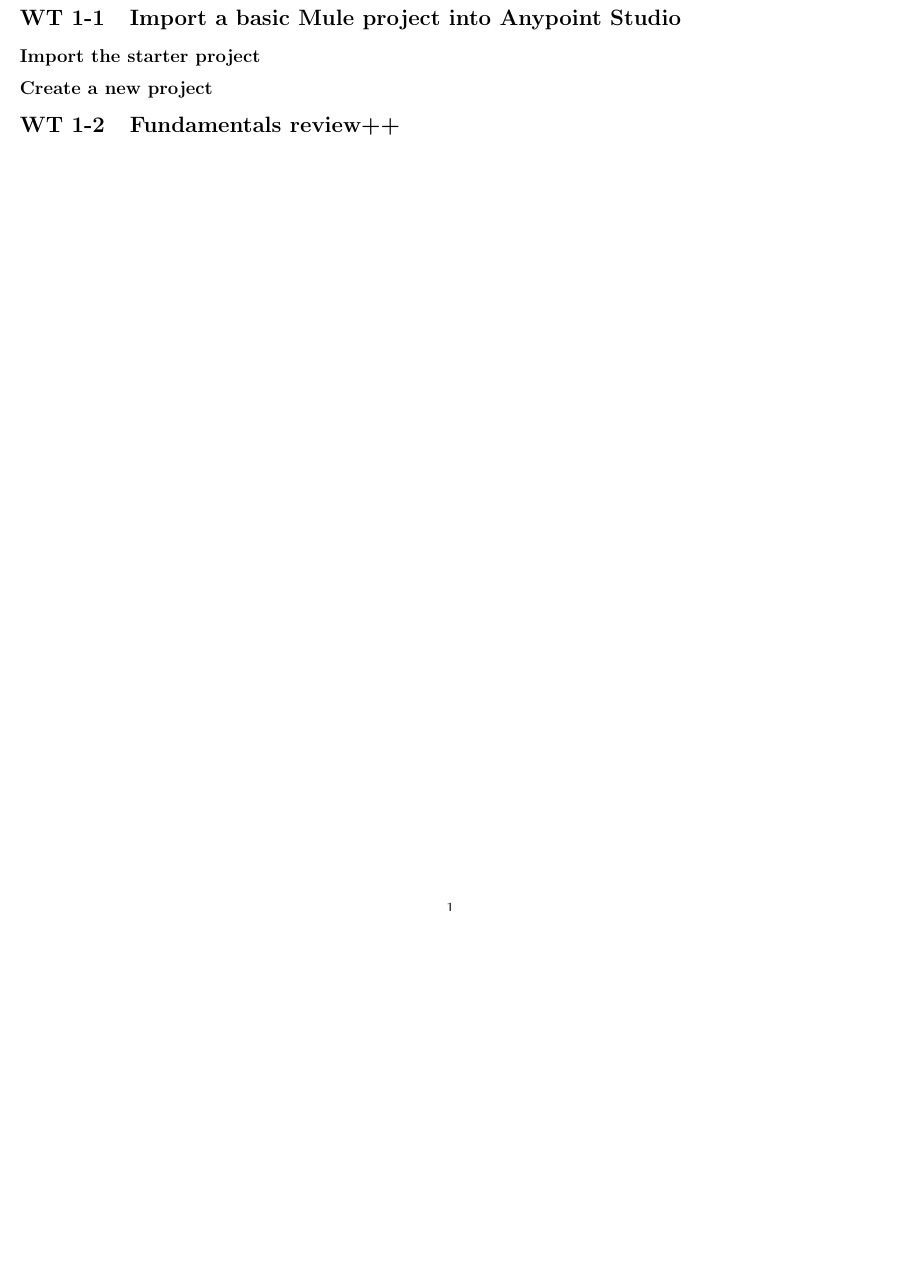
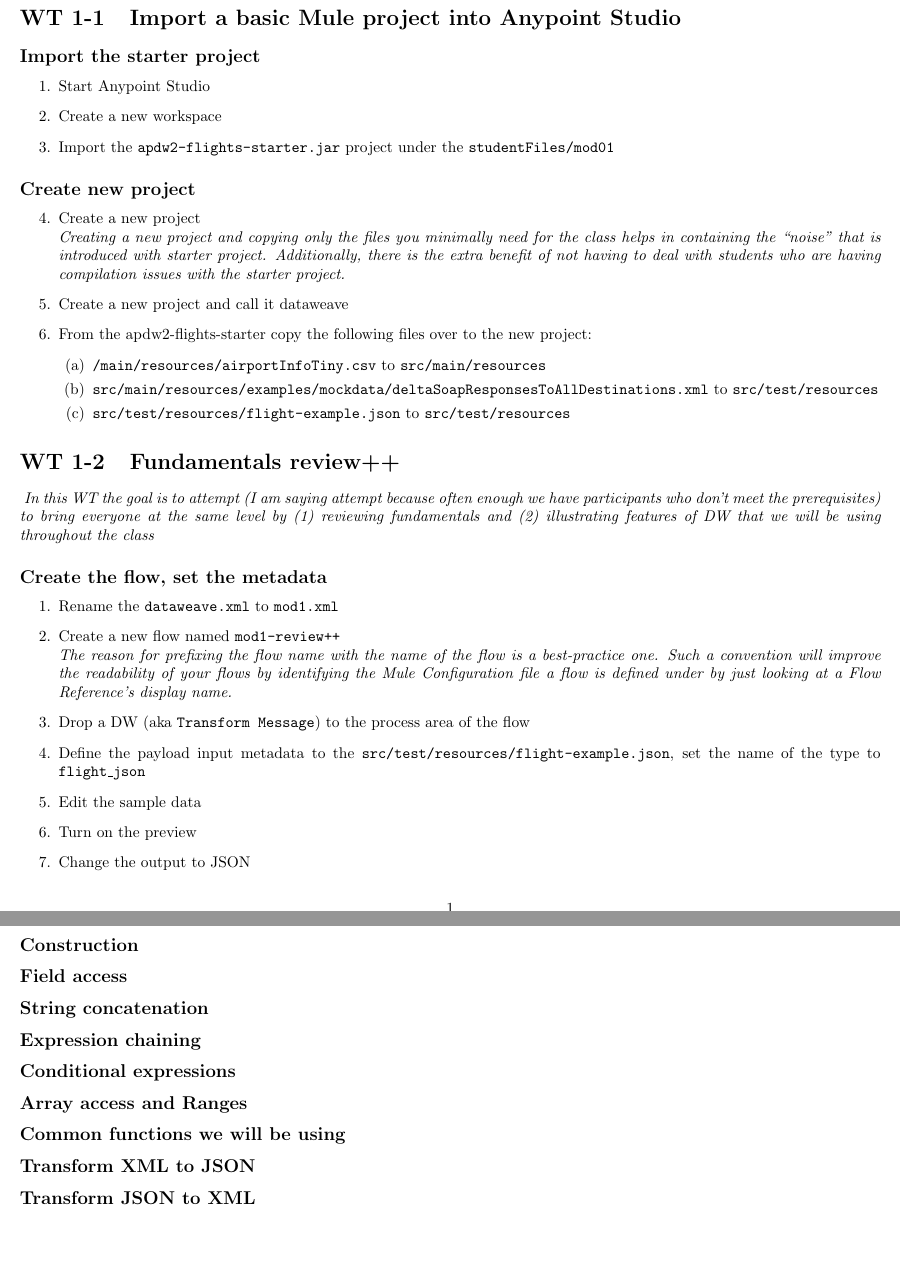
Before and after one commit to georgekwi/manual, a LaTeX document (main.tex, which reads tex/module1.tex): part of page 2 of 8 before the commit and two parts of pages 2 and 3 of 9 after it, the two joined at a grey line, cut so that both start at the same text, the shorter picture padded with empty space. Compiled offline with pdfLaTeX.

Commit message:
Added content for the first module, up until the construction section

```diff
--- a/main.tex
+++ b/main.tex
@@ -1,4 +1,5 @@
 \documentclass{report}
+\usepackage{enumitem}
 \usepackage{graphicx}
 \usepackage{color}
 %% \usepackage{showframe}
--- a/tex/module1.tex
+++ b/tex/module1.tex
@@ -1,9 +1,83 @@
 \chapter{Fundamentals -- Review++}
+%%
+%%
+%%
+\section{Import a basic Mule project into Anypoint Studio}
+%%%%%%
+\subsection{Import the starter project}
+\begin{enumerate}
+\item Start Anypoint Studio
+\item Create a new workspace
+\item Import the \texttt{apdw2-flights-starter.jar} project under the \texttt{studentFiles/mod01}
+\end{enumerate}
+%%%%%%
+\subsection{Create new project}
+\begin{enumerate}[resume*]
+\item Create a new project
+  \newline
+  \emph{
+    Creating a new project and copying only the files you minimally need for the class helps in containing the ``noise'' that is introduced with starter project.  Additionally, there is the extra benefit of not having to deal with students who are having compilation issues with the starter project.
+  }
+\item Create a new project and call it dataweave
+\item From the apdw2-flights-starter copy the following files over to the new project:
+  \begin{enumerate}
+  \item \texttt{/main/resources/airportInfoTiny.csv} to \texttt{src/main/resources}
+  \item \texttt{src/main/resources/examples/mockdata/deltaSoapResponsesToAllDestinations.xml} to \texttt{src/test/resources}
+  \item \texttt{src/test/resources/flight-example.json} to \texttt{src/test/resources}
+  \end{enumerate}
+\end{enumerate}
 
-\section{Import a basic Mule project into Anypoint Studio}
+%%
+%%
+%%
+\section{Fundamentals review++}
+\emph{
+  In this WT the goal is to attempt (I am saying attempt because often enough we have participants who don’t meet the prerequisites) to bring everyone at the same level by (1) reviewing fundamentals and (2) illustrating features of DW that we will be using throughout the class
+}
 
-\subsection{Import the starter project}
+%%%%%%
+\subsection{Create the flow, set the metadata}
+\begin{enumerate}
+\item Rename the \texttt{dataweave.xml} to \texttt{mod1.xml}
+\item Create a new flow named \texttt{mod1-review++}
+  \newline
+  \emph{
+    The reason for prefixing the flow name with the name of the flow is a best-practice one.
+    Such a convention will improve the readability of your flows by identifying the
+    Mule Configuration file a flow is defined under by just looking at a Flow Reference's
+    display name.
+  }
+\item Drop a DW (aka \texttt{Transform Message}) to the process area of the flow
+\item Define the payload input metadata to the \texttt{src/test/resources/flight-example.json},
+  set the name of the type to \texttt{flight\_json}
+\item Edit the sample data
+\item Turn on the preview
+\item Change the output to JSON
+\end{enumerate}
 
-\subsection{Create a new project}
+%%%%%%
+\subsection{Construction}
 
-\section{Fundamentals review++}
+%%%%%%
+\subsection{Field access}
+
+%%%%%%
+\subsection{String concatenation}
+
+%%%%%%
+\subsection{Expression chaining}
+
+%%%%%%
+\subsection{Conditional expressions}
+
+%%%%%%
+\subsection{Array access and Ranges}
+
+%%%%%%
+\subsection{Common functions we will be using}
+
+%%%%%%
+\subsection{Transform XML to JSON}
+
+%%%%%%
+\subsection{Transform JSON to XML}
```
Also changed, not shown: main.pdf, main.tex (22 more changed lines).
